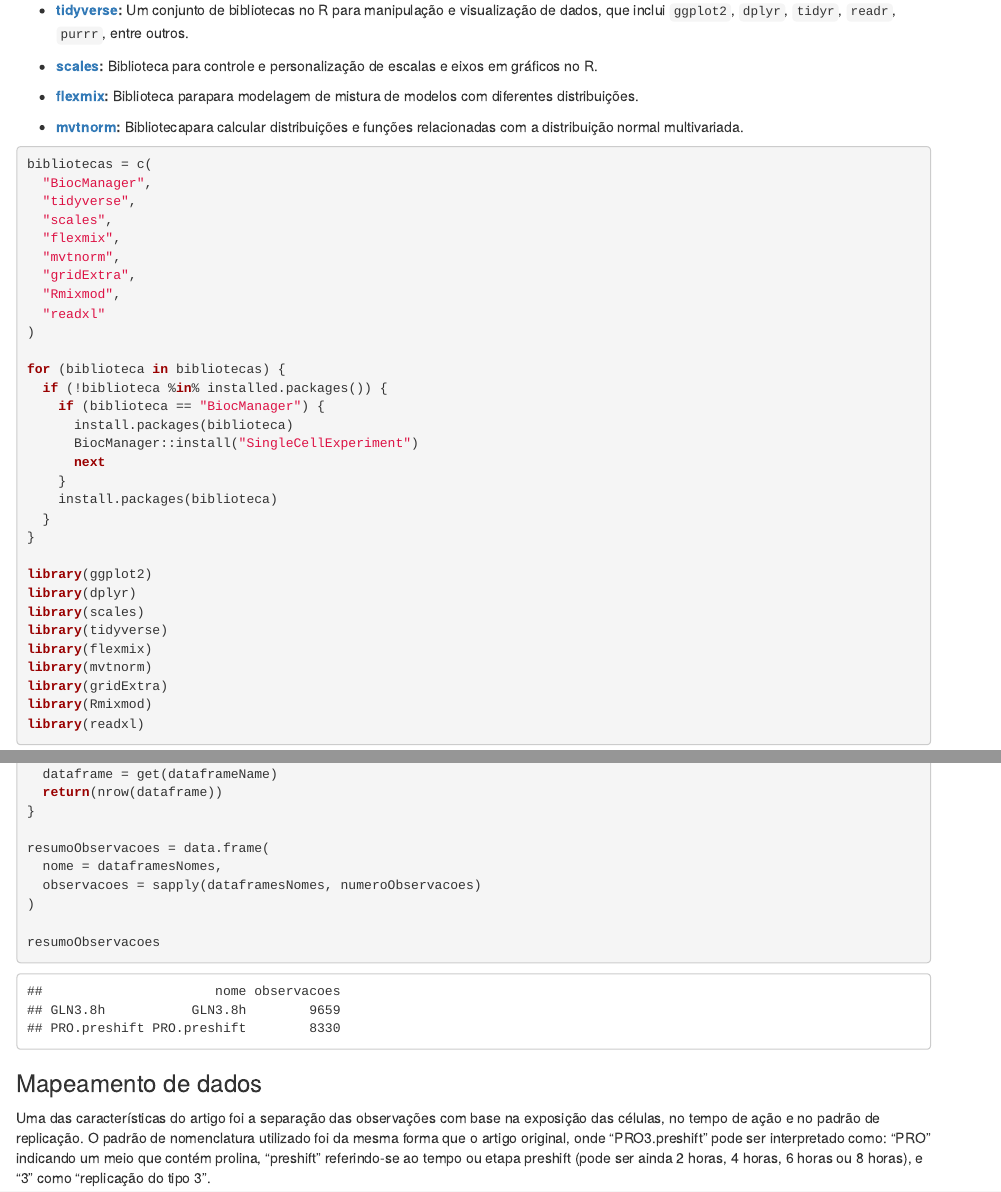
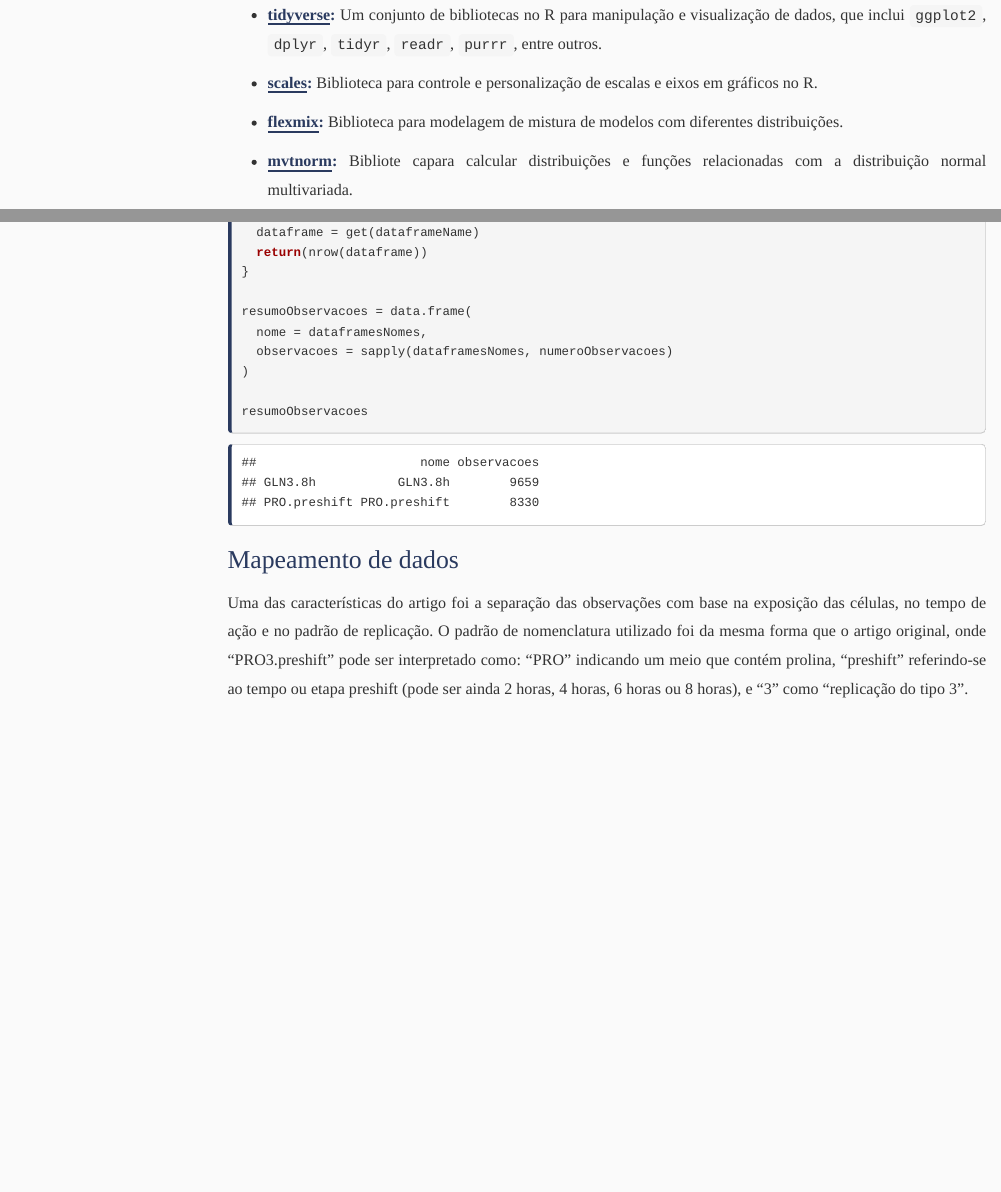
Before and after one commit to jeniferss/MCTC014-13_IAIE, an R Markdown document (projeto/main.Rmd): the page in a window 1100 px wide, from 1290 px down before the commit and from 2000 px down after it, so that both start at the same text, and a second part further down, joined at a grey line. Rendered offline with R 4.5, knitr and Pandoc, with nearby package versions; some code elsewhere in the file could not run offline; menus at the side of the page are left out.

Commit message:
YAML updated

````diff
--- a/projeto/main.Rmd
+++ b/projeto/main.Rmd
@@ -1,8 +1,12 @@
 ---
-title: "Phenotypic heterogeneity follows a growth-viability tradeoff in response to
-  amino acid identity"
+title: "Phenotypic heterogeneity follows a growth-viability tradeoff in response to amino acid identity"
 author: "Grupo 05"
-output: html_document
+output:
+  html_document:
+    css: estilo.css
+    toc: true
+    toc_depth: 3
+    toc_float: true
 ---
 
 ## Artigo
@@ -46,9 +50,9 @@
 
 -   [**scales**](https://scales.r-lib.org/)**:** Biblioteca para controle e personalização de escalas e eixos em gráficos no R.
 
--   [**flexmix**](https://cran.r-project.org/web/packages/flexmix/index.html)**:** Biblioteca parapara modelagem de mistura de modelos com diferentes distribuições.
+-   [**flexmix**](https://cran.r-project.org/web/packages/flexmix/index.html)**:** Biblioteca para modelagem de mistura de modelos com diferentes distribuições.
 
--   [**mvtnorm**](https://cran.r-project.org/web/packages/mvtnorm/index.html)**:** Bibliotecapara calcular distribuições e funções relacionadas com a distribuição normal multivariada.
+-   [**mvtnorm**](https://cran.r-project.org/web/packages/mvtnorm/index.html)**:** Bibliote capara calcular distribuições e funções relacionadas com a distribuição normal multivariada.
 
 ```{r, message = FALSE}
 
````
Also changed, not shown: projeto/main.html (added).
